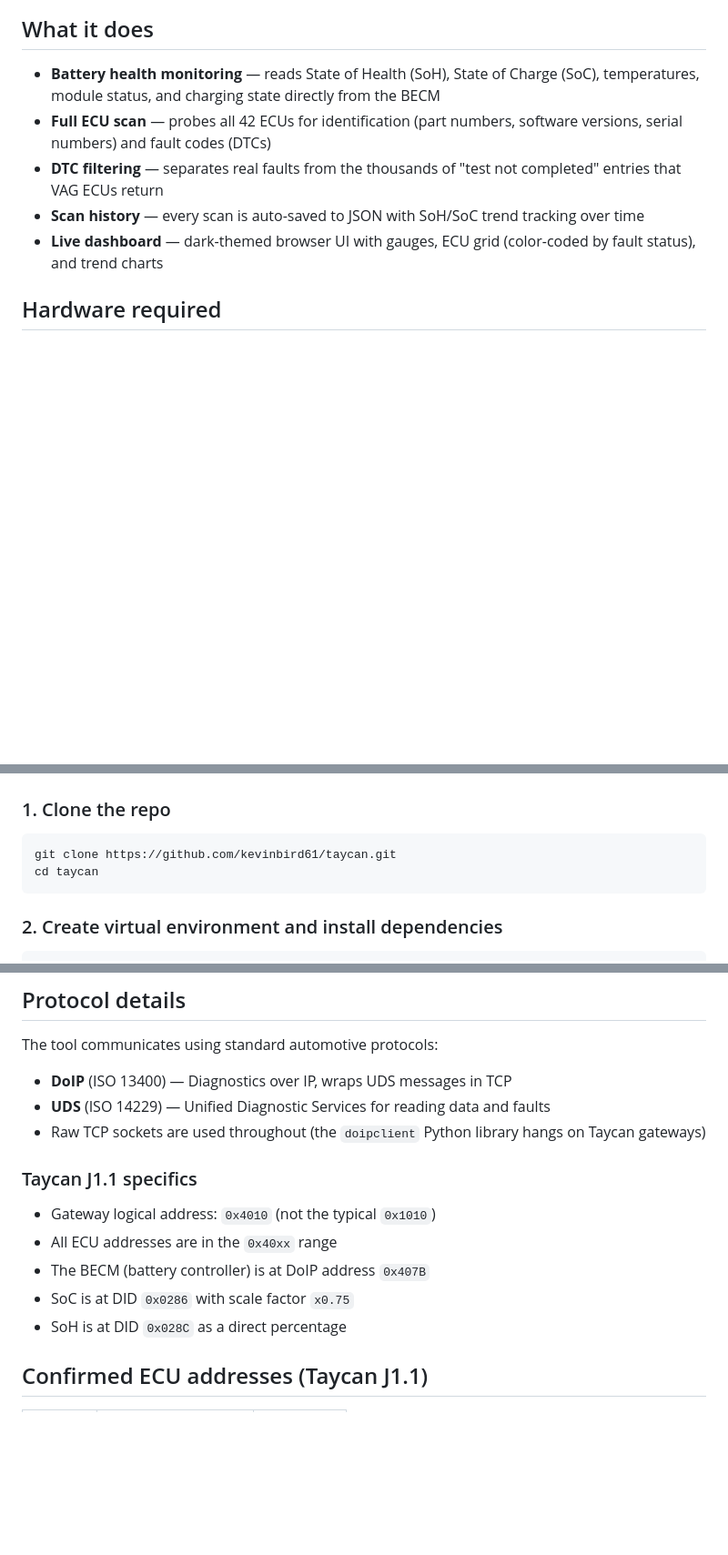
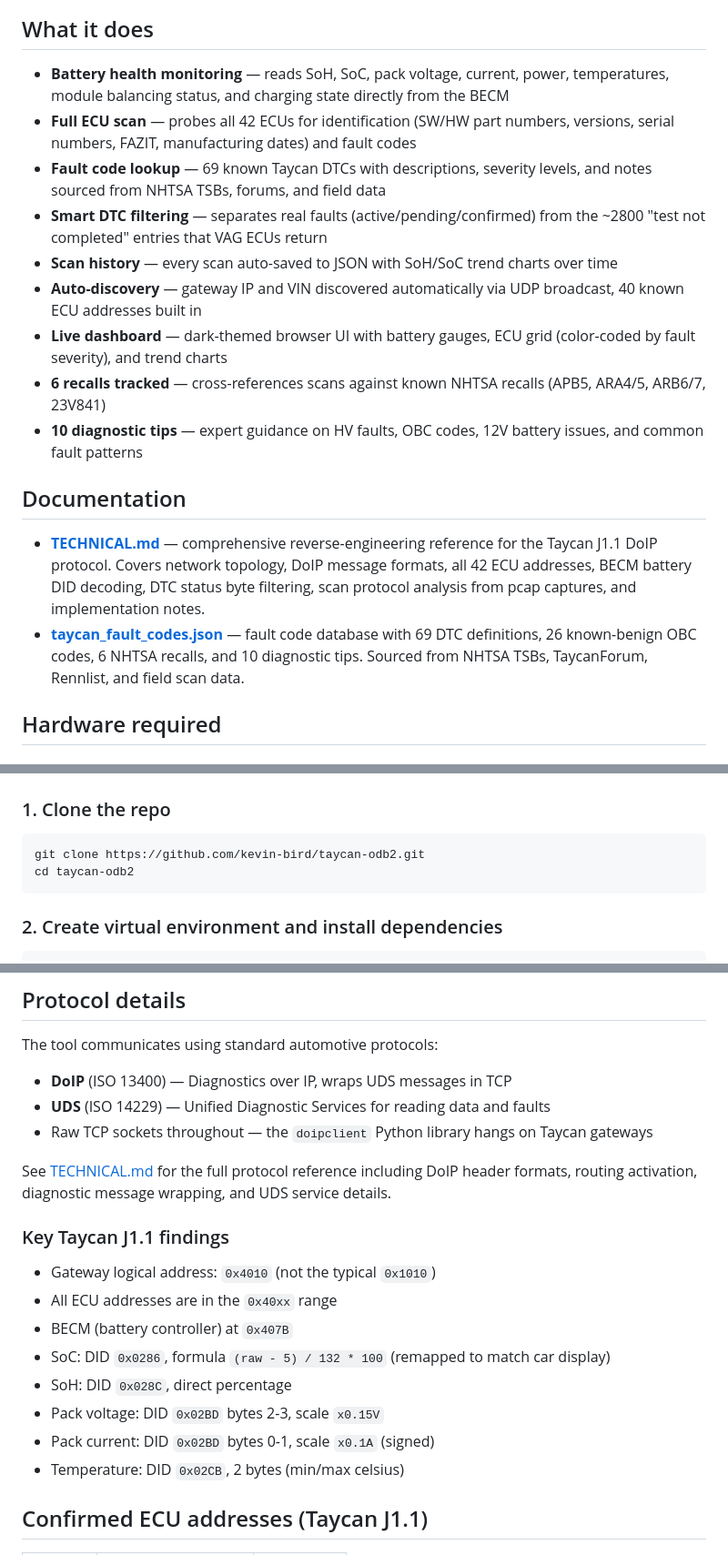
Before and after one commit to kevin-bird/taycan-odb2, a Markdown page: README.md, 3 parts joined by grey strips. Shown at 91% size. Drawn GitHub-style; blank space fills up the shorter version.

````diff
--- a/README.md
+++ b/README.md
@@ -6,11 +6,20 @@ Open-source diagnostic tool for the Porsche Taycan (J1 / J1.1 platform). Connect
 
 ## What it does
 
-- **Battery health monitoring** — reads State of Health (SoH), State of Charge (SoC), temperatures, module status, and charging state directly from the BECM
-- **Full ECU scan** — probes all 42 ECUs for identification (part numbers, software versions, serial numbers) and fault codes (DTCs)
-- **DTC filtering** — separates real faults from the thousands of "test not completed" entries that VAG ECUs return
-- **Scan history** — every scan is auto-saved to JSON with SoH/SoC trend tracking over time
-- **Live dashboard** — dark-themed browser UI with gauges, ECU grid (color-coded by fault status), and trend charts
+- **Battery health monitoring** — reads SoH, SoC, pack voltage, current, power, temperatures, module balancing status, and charging state directly from the BECM
+- **Full ECU scan** — probes all 42 ECUs for identification (SW/HW part numbers, versions, serial numbers, FAZIT, manufacturing dates) and fault codes
+- **Fault code lookup** — 69 known Taycan DTCs with descriptions, severity levels, and notes sourced from NHTSA TSBs, forums, and field data
+- **Smart DTC filtering** — separates real faults (active/pending/confirmed) from the ~2800 "test not completed" entries that VAG ECUs return
+- **Scan history** — every scan auto-saved to JSON with SoH/SoC trend charts over time
+- **Auto-discovery** — gateway IP and VIN discovered automatically via UDP broadcast, 40 known ECU addresses built in
+- **Live dashboard** — dark-themed browser UI with battery gauges, ECU grid (color-coded by fault severity), and trend charts
+- **6 recalls tracked** — cross-references scans against known NHTSA recalls (APB5, ARA4/5, ARB6/7, 23V841)
+- **10 diagnostic tips** — expert guidance on HV faults, OBC codes, 12V battery issues, and common fault patterns
+
+## Documentation
+
+- **[TECHNICAL.md](TECHNICAL.md)** — comprehensive reverse-engineering reference for the Taycan J1.1 DoIP protocol. Covers network topology, DoIP message formats, all 42 ECU addresses, BECM battery DID decoding, DTC status byte filtering, scan protocol analysis from pcap captures, and implementation notes.
+- **[taycan_fault_codes.json](taycan_fault_codes.json)** — fault code database with 69 DTC definitions, 26 known-benign OBC codes, 6 NHTSA recalls, and 10 diagnostic tips. Sourced from NHTSA TSBs, TaycanForum, Rennlist, and field scan data.
 
 ## Hardware required
 
@@ -33,8 +42,8 @@ If your Mac doesn't have an Ethernet port, you'll need a USB-C to Ethernet adapt
 ### 1. Clone the repo
 
 ```bash
-git clone https://github.com/kevinbird61/taycan.git
-cd taycan
+git clone https://github.com/kevin-bird/taycan-odb2.git
+cd taycan-odb2
 ```
 
 ### 2. Create virtual environment and install dependencies
@@ -93,15 +125,20 @@ The tool communicates using standard automotive protocols:
 
 - **DoIP** (ISO 13400) — Diagnostics over IP, wraps UDS messages in TCP
 - **UDS** (ISO 14229) — Unified Diagnostic Services for reading data and faults
-- Raw TCP sockets are used throughout (the `doipclient` Python library hangs on Taycan gateways)
+- Raw TCP sockets throughout — the `doipclient` Python library hangs on Taycan gateways
 
-### Taycan J1.1 specifics
+See [TECHNICAL.md](TECHNICAL.md) for the full protocol reference including DoIP header formats, routing activation, diagnostic message wrapping, and UDS service details.
+
+### Key Taycan J1.1 findings
 
 - Gateway logical address: `0x4010` (not the typical `0x1010`)
 - All ECU addresses are in the `0x40xx` range
-- The BECM (battery controller) is at DoIP address `0x407B`
-- SoC is at DID `0x0286` with scale factor `x0.75`
-- SoH is at DID `0x028C` as a direct percentage
+- BECM (battery controller) at `0x407B`
+- SoC: DID `0x0286`, formula `(raw - 5) / 132 * 100` (remapped to match car display)
+- SoH: DID `0x028C`, direct percentage
+- Pack voltage: DID `0x02BD` bytes 2-3, scale `x0.15V`
+- Pack current: DID `0x02BD` bytes 0-1, scale `x0.1A` (signed)
+- Temperature: DID `0x02CB`, 2 bytes (min/max celsius)
 
 ## Confirmed ECU addresses (Taycan J1.1)
 
````
Also changed, not shown: other parts of README.md (+33 -7 lines).
